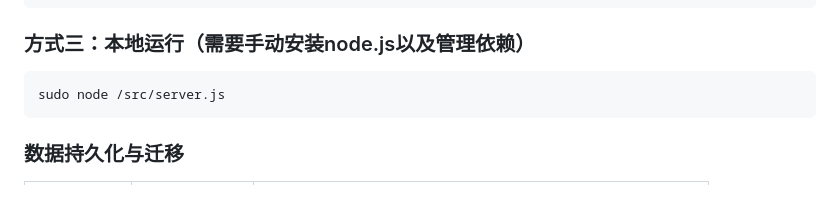
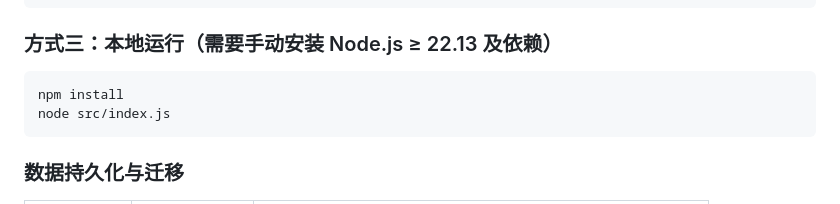
Before and after one commit to kuka1774083-wq/WebDrop, a Markdown page: README.md, the part around the change. Drawn GitHub-style.

Commit message:
修正本地运行方式三的启动命令

````diff
--- a/README.md
+++ b/README.md
@@ -106,10 +106,11 @@ docker run -d --name webdrop --restart always \
   webdrop
 ```
 
-### 方式三：本地运行（需要手动安装node.js以及管理依赖）
+### 方式三：本地运行（需要手动安装 Node.js ≥ 22.13 及依赖）
 
 ```bash
-sudo node /src/server.js
+npm install
+node src/index.js
 ```
 
 ### 数据持久化与迁移
````
